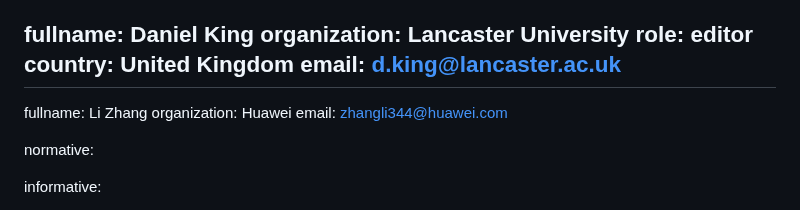
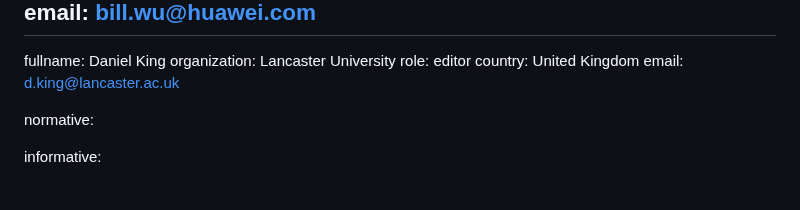
Before and after one commit to QiufangMa/control-schedule-framework, a Markdown page: draft-wqk-opsawg-control-schedule-framework.md, the part around the change. Drawn GitHub-style.

Commit message:
update author list

```diff
--- a/draft-wqk-opsawg-control-schedule-framework.md
+++ b/draft-wqk-opsawg-control-schedule-framework.md
@@ -40,10 +40,6 @@ author:
   role: editor
   country: United Kingdom
   email: d.king@lancaster.ac.uk
--
-  fullname: Li Zhang
-  organization: Huawei
-  email: zhangli344@huawei.com
 
 normative:
 
```
